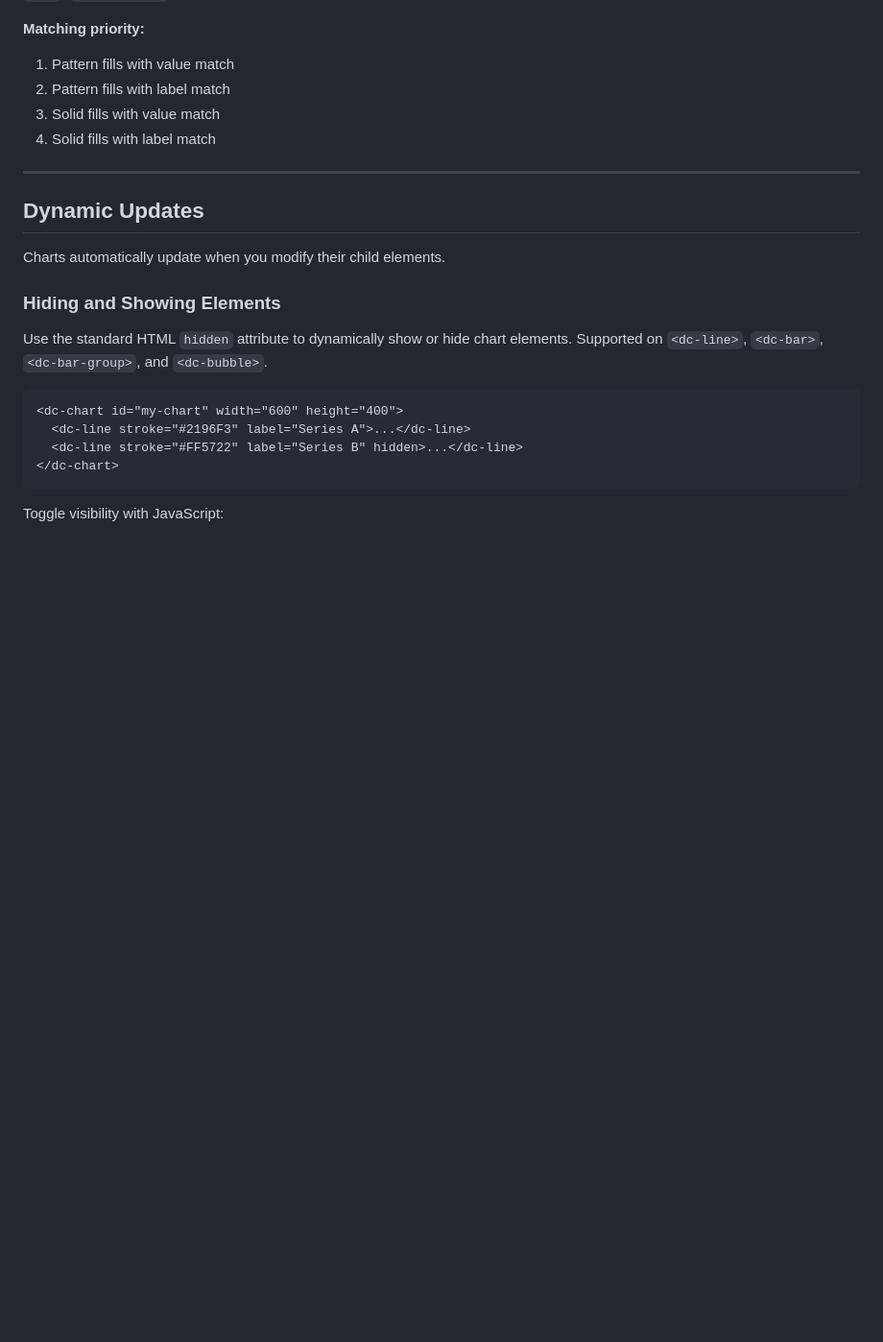
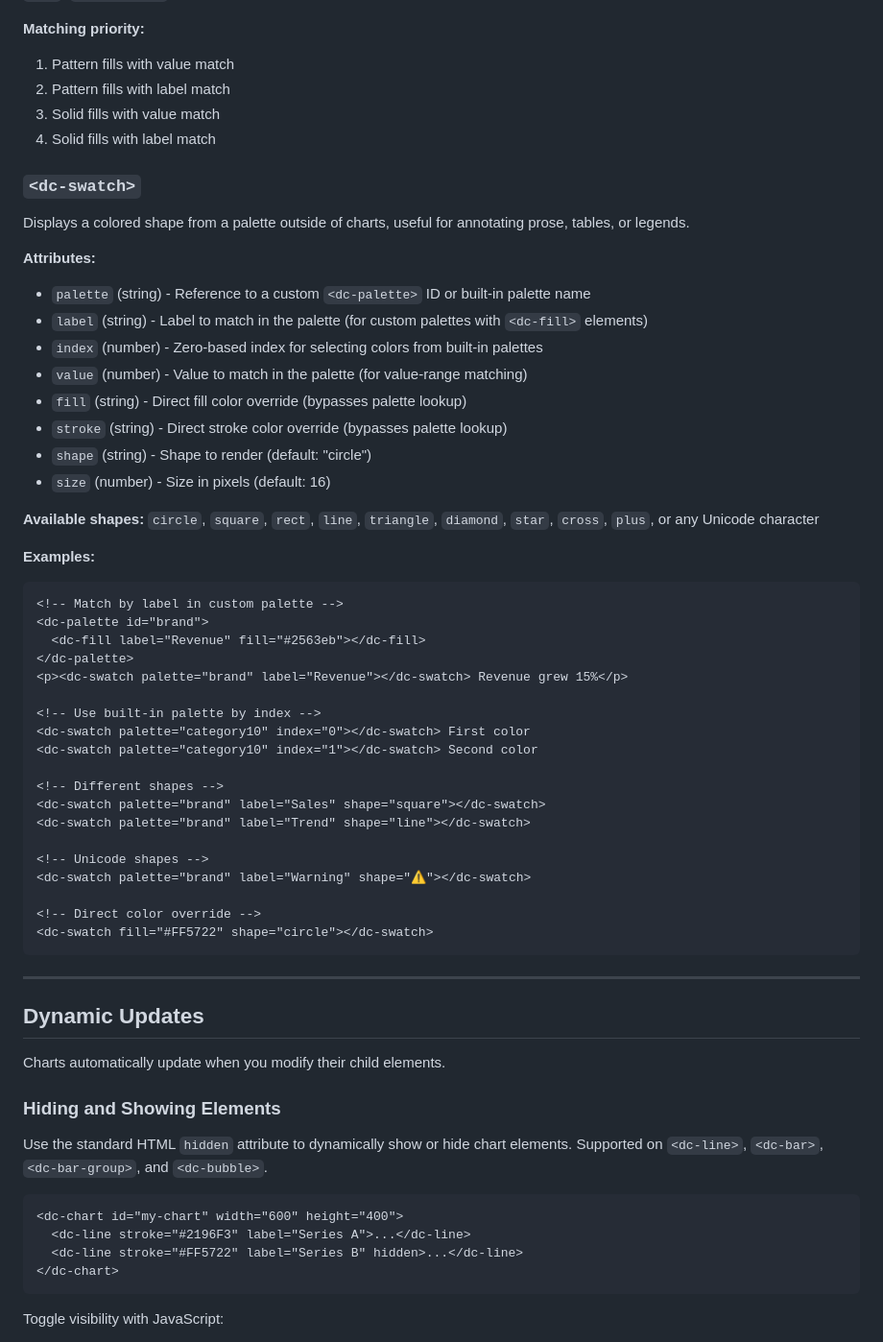
Before and after one commit to LarryLustig/declarative-charts, a Markdown page: API.md, the part around the change. Shown at 96% size. Drawn GitHub-style; blank space fills up the shorter version.

Commit message:
Add dc-swatch documentation to API.md
Documents all attributes including the new index property for
built-in palette support, shape options, and usage examples.

🤖 Generated with [Claude Code](https://claude.com/claude-code)

Co-Authored-By: Claude Opus 4.5 <noreply@anthropic.com>

````diff
--- a/API.md
+++ b/API.md
@@ -1056,6 +1056,45 @@ Defines a fill style (solid color and/or pattern) within a palette.
 3. Solid fills with value match
 4. Solid fills with label match
 
+### `<dc-swatch>`
+
+Displays a colored shape from a palette outside of charts, useful for annotating prose, tables, or legends.
+
+**Attributes:**
+- `palette` (string) - Reference to a custom `<dc-palette>` ID or built-in palette name
+- `label` (string) - Label to match in the palette (for custom palettes with `<dc-fill>` elements)
+- `index` (number) - Zero-based index for selecting colors from built-in palettes
+- `value` (number) - Value to match in the palette (for value-range matching)
+- `fill` (string) - Direct fill color override (bypasses palette lookup)
+- `stroke` (string) - Direct stroke color override (bypasses palette lookup)
+- `shape` (string) - Shape to render (default: "circle")
+- `size` (number) - Size in pixels (default: 16)
+
+**Available shapes:** `circle`, `square`, `rect`, `line`, `triangle`, `diamond`, `star`, `cross`, `plus`, or any Unicode character
+
+**Examples:**
+```html
+<!-- Match by label in custom palette -->
+<dc-palette id="brand">
+  <dc-fill label="Revenue" fill="#2563eb"></dc-fill>
+</dc-palette>
+<p><dc-swatch palette="brand" label="Revenue"></dc-swatch> Revenue grew 15%</p>
+
+<!-- Use built-in palette by index -->
+<dc-swatch palette="category10" index="0"></dc-swatch> First color
+<dc-swatch palette="category10" index="1"></dc-swatch> Second color
+
+<!-- Different shapes -->
+<dc-swatch palette="brand" label="Sales" shape="square"></dc-swatch>
+<dc-swatch palette="brand" label="Trend" shape="line"></dc-swatch>
+
+<!-- Unicode shapes -->
+<dc-swatch palette="brand" label="Warning" shape="⚠"></dc-swatch>
+
+<!-- Direct color override -->
+<dc-swatch fill="#FF5722" shape="circle"></dc-swatch>
+```
+
 ---
 
 ## Dynamic Updates
````
